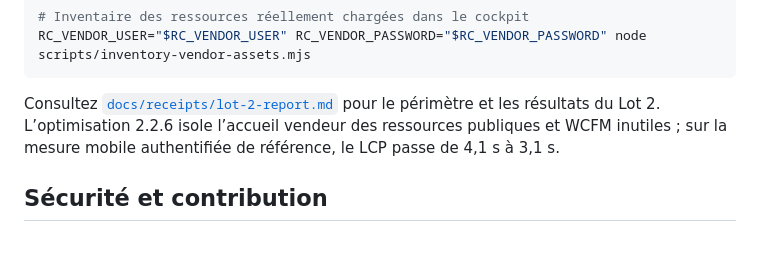
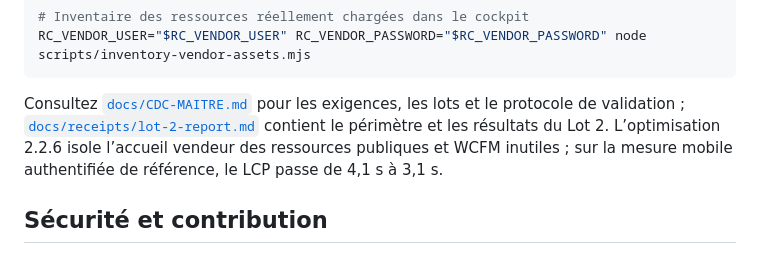
Before and after one commit to boucheriechefimane-cmd/restocommerce-wordpress-marketplace, a Markdown page: README.md, the part around the change. Drawn GitHub-style.

````diff
--- a/README.md
+++ b/README.md
@@ -72,7 +72,7 @@ RC_VENDOR_USER="$RC_VENDOR_USER" RC_VENDOR_PASSWORD="$RC_VENDOR_PASSWORD" node s
 RC_VENDOR_USER="$RC_VENDOR_USER" RC_VENDOR_PASSWORD="$RC_VENDOR_PASSWORD" node scripts/inventory-vendor-assets.mjs
 ```
 
-Consultez [`docs/receipts/lot-2-report.md`](docs/receipts/lot-2-report.md) pour le périmètre et les résultats du Lot 2. L’optimisation 2.2.6 isole l’accueil vendeur des ressources publiques et WCFM inutiles ; sur la mesure mobile authentifiée de référence, le LCP passe de 4,1 s à 3,1 s.
+Consultez [`docs/CDC-MAITRE.md`](docs/CDC-MAITRE.md) pour les exigences, les lots et le protocole de validation ; [`docs/receipts/lot-2-report.md`](docs/receipts/lot-2-report.md) contient le périmètre et les résultats du Lot 2. L’optimisation 2.2.6 isole l’accueil vendeur des ressources publiques et WCFM inutiles ; sur la mesure mobile authentifiée de référence, le LCP passe de 4,1 s à 3,1 s.
 
 ## Sécurité et contribution
 
````
Also changed, not shown: docs/CDC-MAITRE.md (added, +175 -0 lines).
